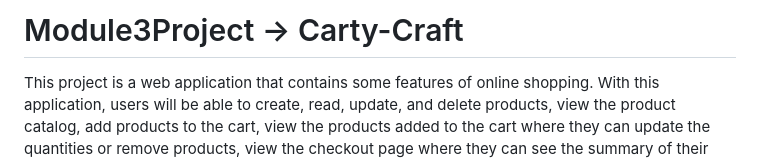
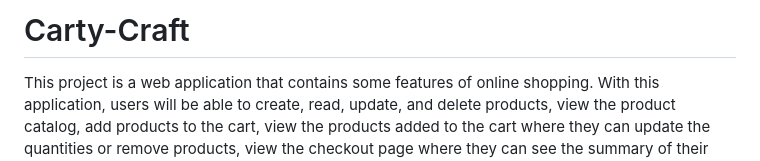
Before and after one commit to LjubomirS/Carty-Craft, a Markdown page: README.md, the part around the change. Rendered like a GitHub page.

```diff
--- a/README.md
+++ b/README.md
@@ -1,5 +1,5 @@
 
-# Module3Project -> Carty-Craft
+# Carty-Craft
 
 This project is a web application that contains some features of online shopping. With this application, users will be able to create, read, update, and delete products, view the product catalog, add products to the cart, view the products added to the cart where they can update the quantities or remove products, view the checkout page where they can see the summary of their order and a button to complete the order, and view a page containing all completed orders.
 
```
